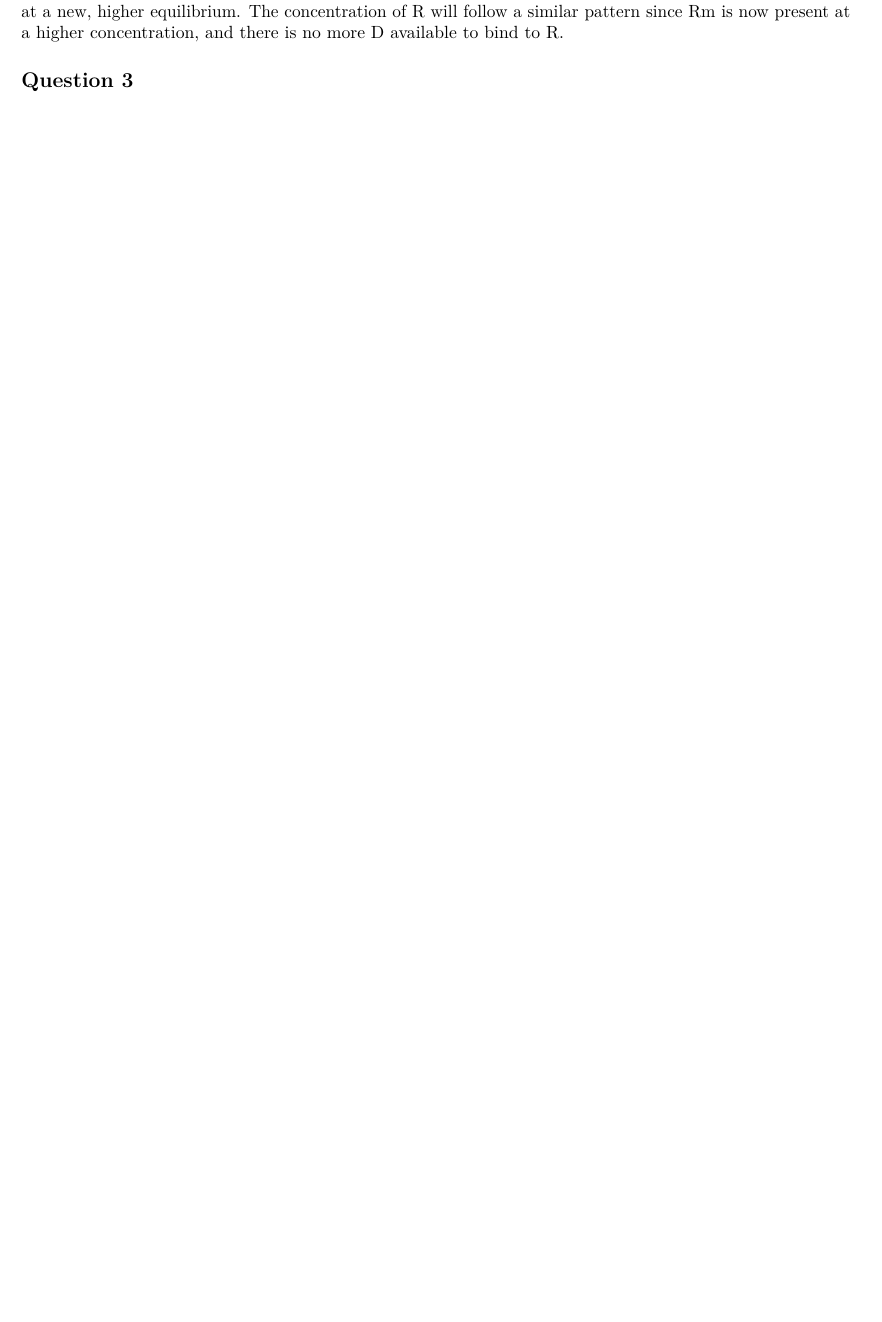
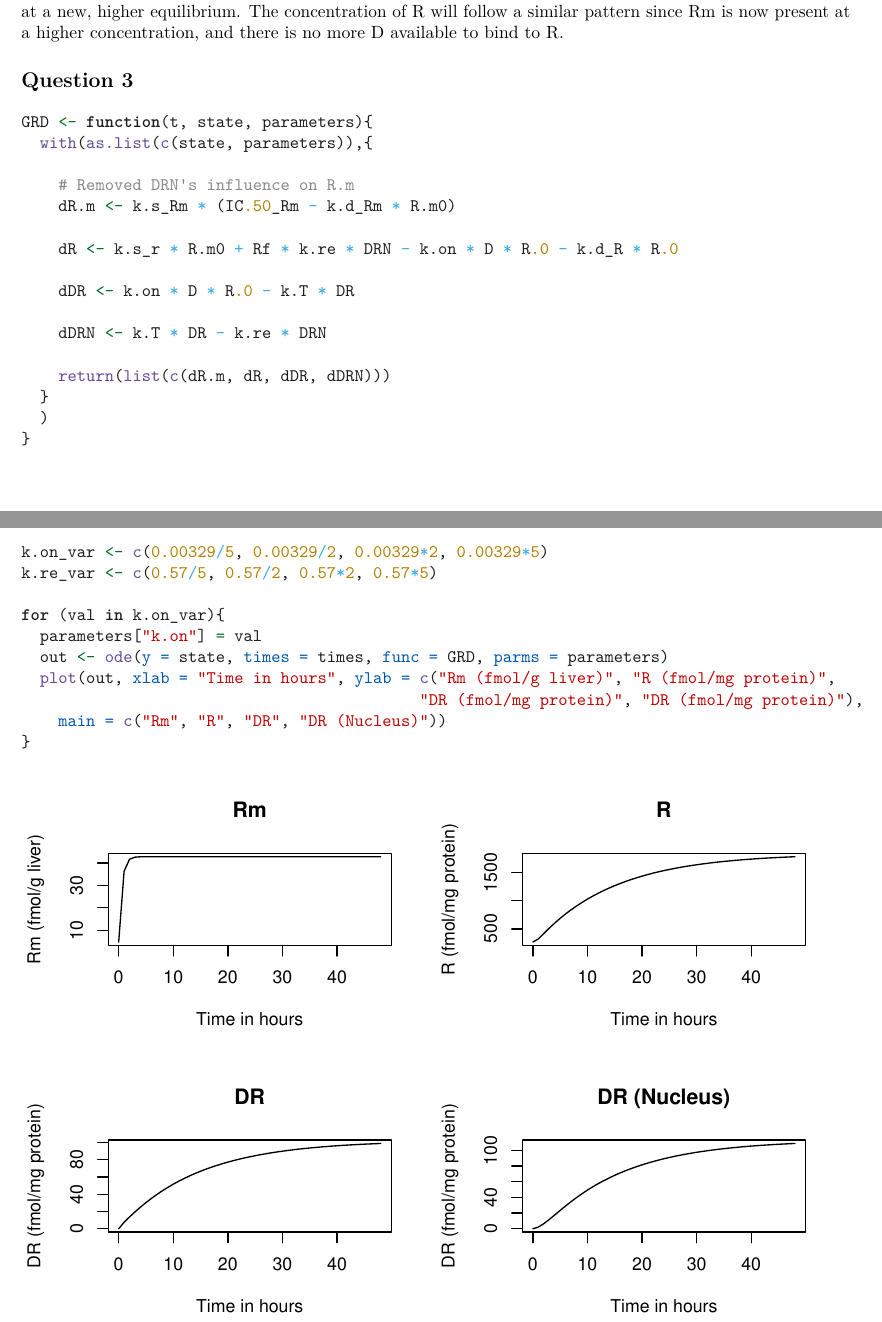
Before and after one commit to ogkourlias/thema08, an R Markdown document (assignments/3.Detailed_analysis/3.Detailed_analysis.Rmd): part of page 7 of 7 before the commit and two parts of pages 7 and 8 of 15 after it, the two joined at a grey line, cut so that both start at the same text, the shorter picture padded with empty space. Rendered offline with R 4.5, knitr and Pandoc, then LaTeX, with nearby package versions; some code elsewhere in the file could not run offline.

Commit message:
Added models for assignment 3!

````diff
--- a/assignments/3.Detailed_analysis/3.Detailed_analysis.Rmd
+++ b/assignments/3.Detailed_analysis/3.Detailed_analysis.Rmd
@@ -259,3 +259,31 @@ plot(out, xlab = "Time in hours", ylab = c("Rm (fmol/g liver)", "R (fmol/mg prot
 As you can see in the figure above, both Rm and R increase and stabilise at a higher level, while DR and DRN do the exact opposite. When we remove our reactant D, DR decreases since it can't be synthesised anymore. The same is true for DRN since it needs DR to form. Now that there is less DRN present in the system, Rm production isn't inhibited any longer. Therefore, it's concentration will increase and balance out at a new, higher equilibrium. The concentration of R will follow a similar pattern since Rm is now present at a higher concentration, and there is no more D available to bind to R.
 
 ## Question 3
+
+```{r}
+GRD <- function(t, state, parameters){
+  with(as.list(c(state, parameters)),{
+
+    # Removed DRN's influence on R.m
+    dR.m <- k.s_Rm * (IC.50_Rm - k.d_Rm * R.m0)
+
+    dR <- k.s_r * R.m0 + Rf * k.re * DRN - k.on * D * R.0 - k.d_R * R.0
+
+    dDR <- k.on * D * R.0 - k.T * DR
+
+    dDRN <- k.T * DR - k.re * DRN
+
+    return(list(c(dR.m, dR, dDR, dDRN)))
+  }
+  )
+}
+
+k.on_var <- c(0.00329/5, 0.00329/2, 0.00329*2, 0.00329*5)
+k.re_var <- c(0.57/5, 0.57/2, 0.57*2, 0.57*5)
+
+for (val in k.on_var){
+  parameters["k.on"] = val
+  out <- ode(y = state, times = times, func = GRD, parms = parameters)
+  plot(out, xlab = "Time in hours", ylab = c("Rm (fmol/g liver)", "R (fmol/mg protein)",
+                                           "DR (fmol/mg protein)", "DR (fmol/mg protein)"),
+    main = c("Rm", "R", "DR", "DR (Nucleus)"))
````
Also changed, not shown: assignments/3.Detailed_analysis/3.Detailed_analysis.Rmd (10 more changed lines).
